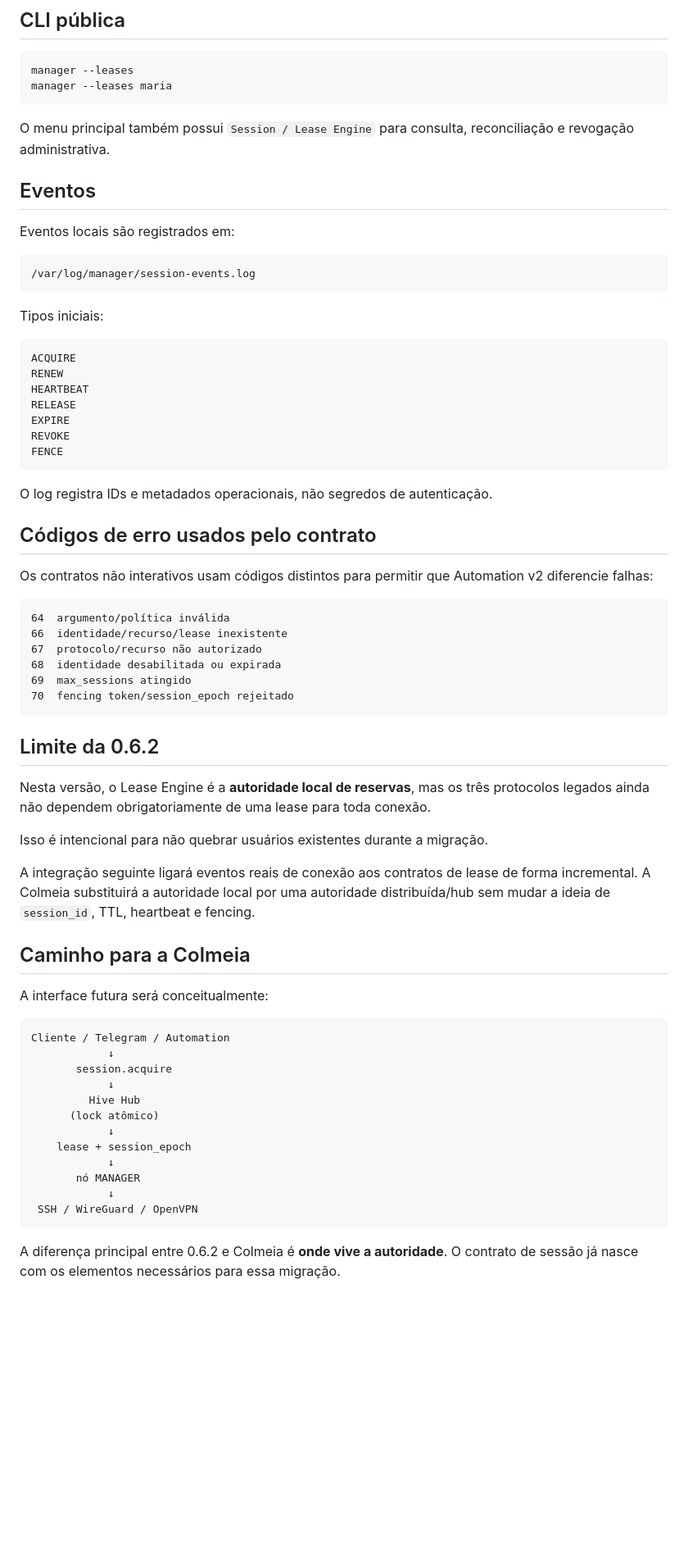
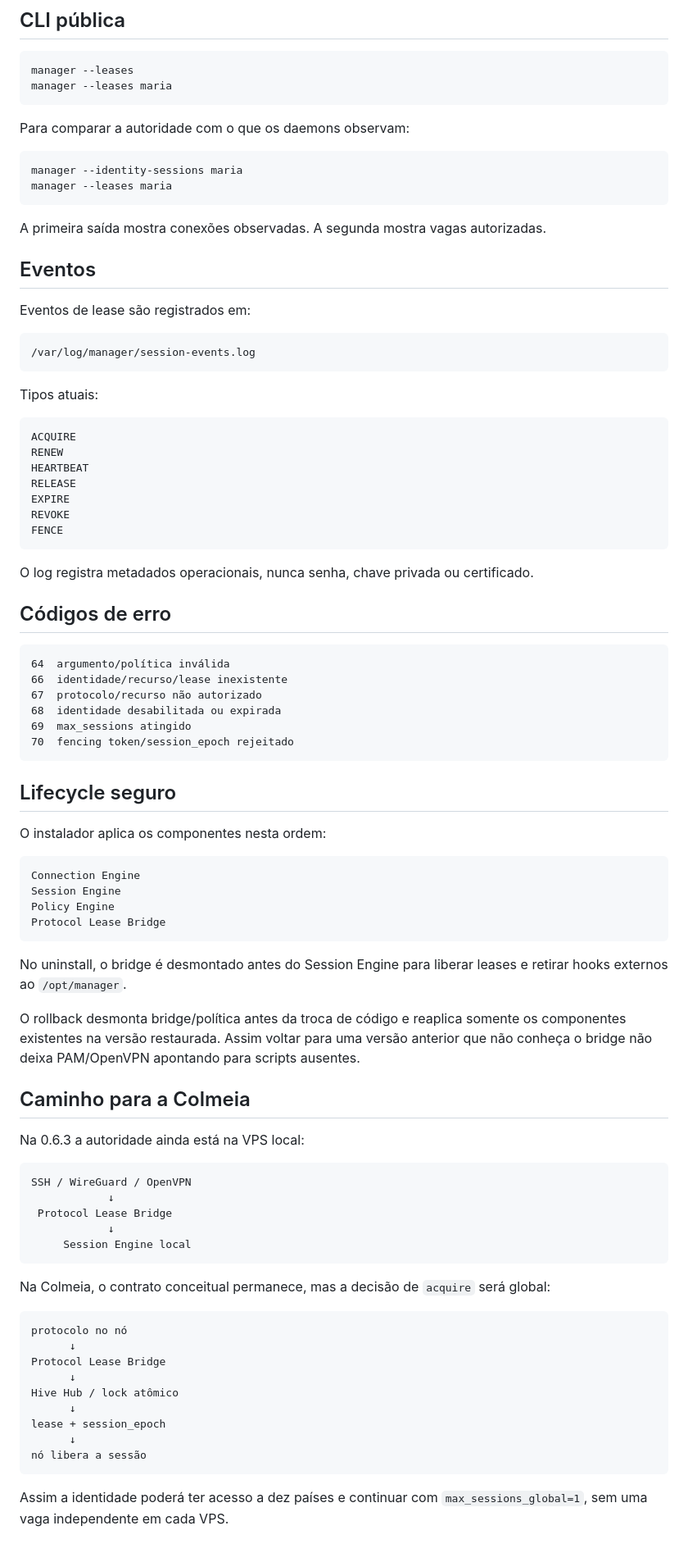
Before and after one commit to SrTristeSad/MANAGER, a Markdown page: docs/SESSION_ENGINE.md, the part around one of its changes. Shown at 82% size. Drawn GitHub-style; blank space fills up the shorter version.

Commit message:
docs: document protocol lease bridge

````diff
--- a/docs/SESSION_ENGINE.md
+++ b/docs/SESSION_ENGINE.md
@@ -240,17 +231,24 @@ manager --leases
 manager --leases maria
 ```
 
-O menu principal também possui `Session / Lease Engine` para consulta, reconciliação e revogação administrativa.
+Para comparar a autoridade com o que os daemons observam:
+
+```bash
+manager --identity-sessions maria
+manager --leases maria
+```
+
+A primeira saída mostra conexões observadas. A segunda mostra vagas autorizadas.
 
 ## Eventos
 
-Eventos locais são registrados em:
+Eventos de lease são registrados em:
 
 ```text
 /var/log/manager/session-events.log
 ```
 
-Tipos iniciais:
+Tipos atuais:
 
 ```text
 ACQUIRE
@@ -262,11 +260,9 @@ REVOKE
 FENCE
 ```
 
-O log registra IDs e metadados operacionais, não segredos de autenticação.
+O log registra metadados operacionais, nunca senha, chave privada ou certificado.
 
-## Códigos de erro usados pelo contrato
-
-Os contratos não interativos usam códigos distintos para permitir que Automation v2 diferencie falhas:
+## Códigos de erro
 
 ```text
 64  argumento/política inválida
@@ -277,31 +273,45 @@ Os contratos não interativos usam códigos distintos para permitir que Automati
 70  fencing token/session_epoch rejeitado
 ```
 
-## Limite da 0.6.2
+## Lifecycle seguro
 
-Nesta versão, o Lease Engine é a **autoridade local de reservas**, mas os três protocolos legados ainda não dependem obrigatoriamente de uma lease para toda conexão.
+O instalador aplica os componentes nesta ordem:
 
-Isso é intencional para não quebrar usuários existentes durante a migração.
+```text
+Connection Engine
+Session Engine
+Policy Engine
+Protocol Lease Bridge
+```
 
-A integração seguinte ligará eventos reais de conexão aos contratos de lease de forma incremental. A Colmeia substituirá a autoridade local por uma autoridade distribuída/hub sem mudar a ideia de `session_id`, TTL, heartbeat e fencing.
+No uninstall, o bridge é desmontado antes do Session Engine para liberar leases e retirar hooks externos ao `/opt/manager`.
+
+O rollback desmonta bridge/política antes da troca de código e reaplica somente os componentes existentes na versão restaurada. Assim voltar para uma versão anterior que não conheça o bridge não deixa PAM/OpenVPN apontando para scripts ausentes.
 
 ## Caminho para a Colmeia
 
-A interface futura será conceitualmente:
+Na 0.6.3 a autoridade ainda está na VPS local:
 
 ```text
-Cliente / Telegram / Automation
+SSH / WireGuard / OpenVPN
             ↓
-       session.acquire
+ Protocol Lease Bridge
             ↓
-         Hive Hub
-      (lock atômico)
-            ↓
-    lease + session_epoch
-            ↓
-       nó MANAGER
-            ↓
- SSH / WireGuard / OpenVPN
+     Session Engine local
 ```
 
-A diferença principal entre 0.6.2 e Colmeia é **onde vive a autoridade**. O contrato de sessão já nasce com os elementos necessários para essa migração.
+Na Colmeia, o contrato conceitual permanece, mas a decisão de `acquire` será global:
+
+```text
+protocolo no nó
+      ↓
+Protocol Lease Bridge
+      ↓
+Hive Hub / lock atômico
+      ↓
+lease + session_epoch
+      ↓
+nó libera a sessão
+```
+
+Assim a identidade poderá ter acesso a dez países e continuar com `max_sessions_global=1`, sem uma vaga independente em cada VPS.
````
Also changed, not shown: other parts of docs/SESSION_ENGINE.md (+137 -146 lines).
